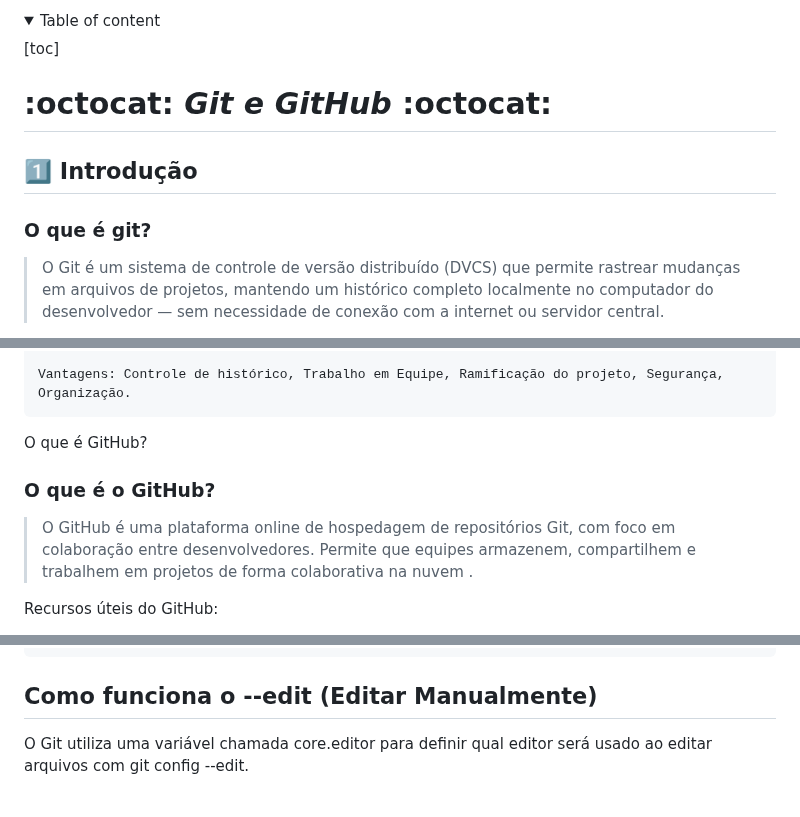
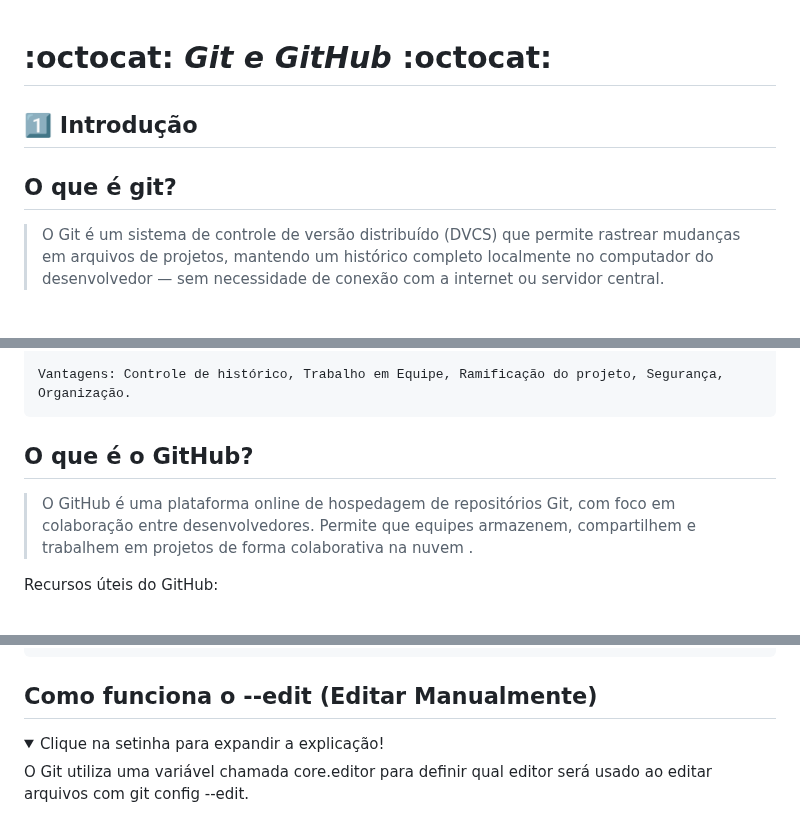
Before and after one commit to marconi3000/bootcamps-do-Marconi-Santos, a Markdown page: DIO/git_github.md, 3 parts joined by grey strips. Drawn GitHub-style; folded sections open.

Commit message:
Update git_github.md
Atualização 001

```diff
--- a/DIO/git_github.md
+++ b/DIO/git_github.md
@@ -1,12 +1,6 @@
-<details><summary>Table of content</summary>
-
-[toc]
-
-</details>
-
 # :octocat: *Git e GitHub* :octocat:
 ## :one: Introdução
-### **O que é git?**
+## **O que é git?**
 >O Git é um sistema de controle de versão distribuído (DVCS) que permite rastrear mudanças em arquivos de projetos, mantendo um histórico completo localmente no computador do desenvolvedor — sem necessidade de conexão com a internet ou servidor central.
 
 Características principais:
@@ -73,11 +67,10 @@ Código aberto: criado por Linus Torvalds e mantido por colaboradores (GPLv2).
     Vantagens: Controle de histórico, Trabalho em Equipe, Ramificação do projeto, Segurança, Organização.
 </details>
 
-O que é GitHub?
+## **O que é o GitHub?**
 
-### **O que é o GitHub?**
-
-> O GitHub é uma plataforma online de hospedagem de repositórios Git, com foco em colaboração entre desenvolvedores. Permite que equipes armazenem, compartilhem e trabalhem em projetos de forma colaborativa na nuvem .
+> O GitHub é uma plataforma online de hospedagem de repositórios Git, com foco em colaboração entre desenvolvedores.
+> Permite que equipes armazenem, compartilhem e trabalhem em projetos de forma colaborativa na nuvem .
 
 Recursos úteis do GitHub:
 
@@ -187,6 +180,7 @@ permitindo que você visualize e edite manualmente as configurações globais.
 </pre>
 
 ## Como funciona o --edit (Editar Manualmente)
+<details><summary>Clique na setinha para expandir a explicação!</summary>
 
 O Git utiliza uma variável chamada core.editor para definir qual editor será usado ao editar arquivos com git config --edit.
 
```
Also changed, not shown: other parts of DIO/git_github.md (+7 -3 lines).
